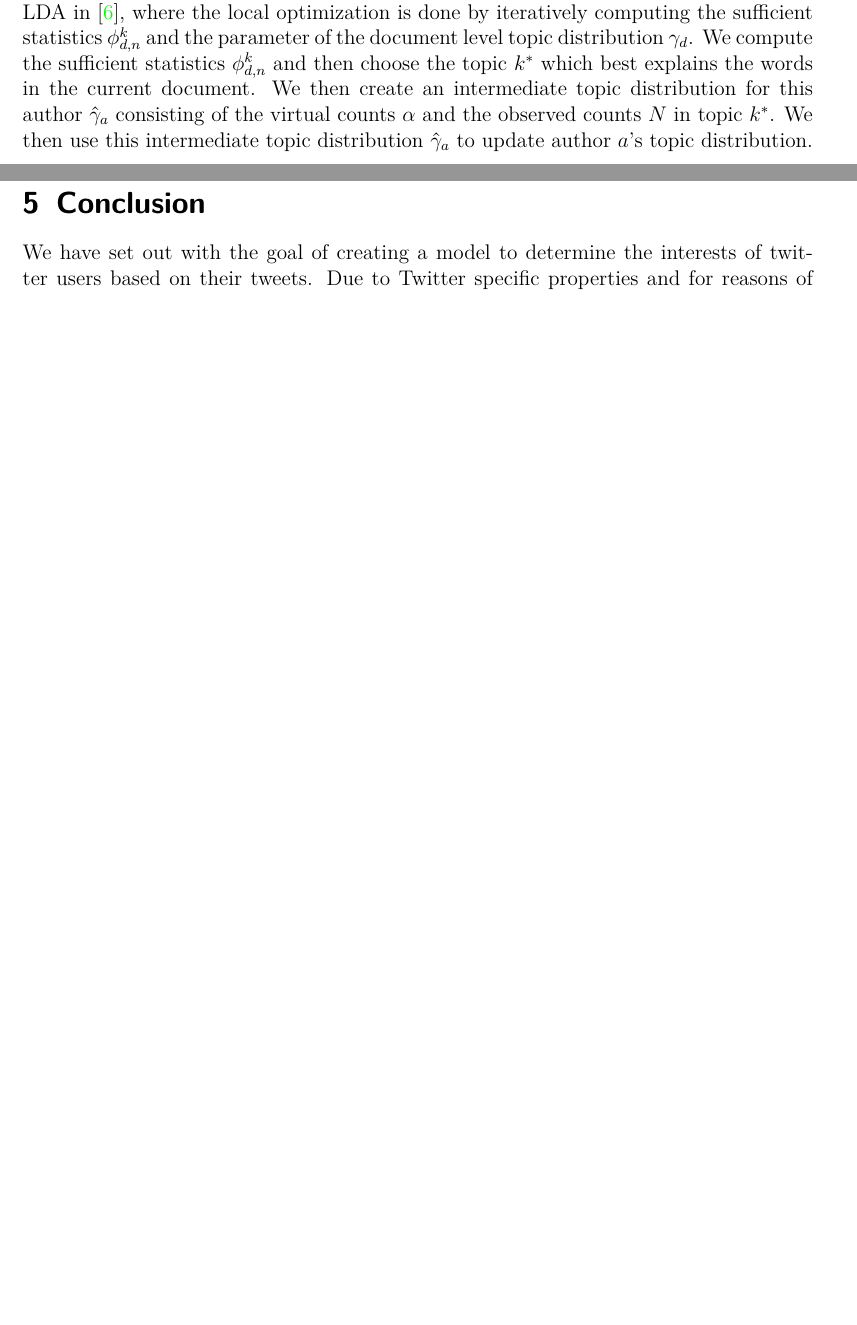
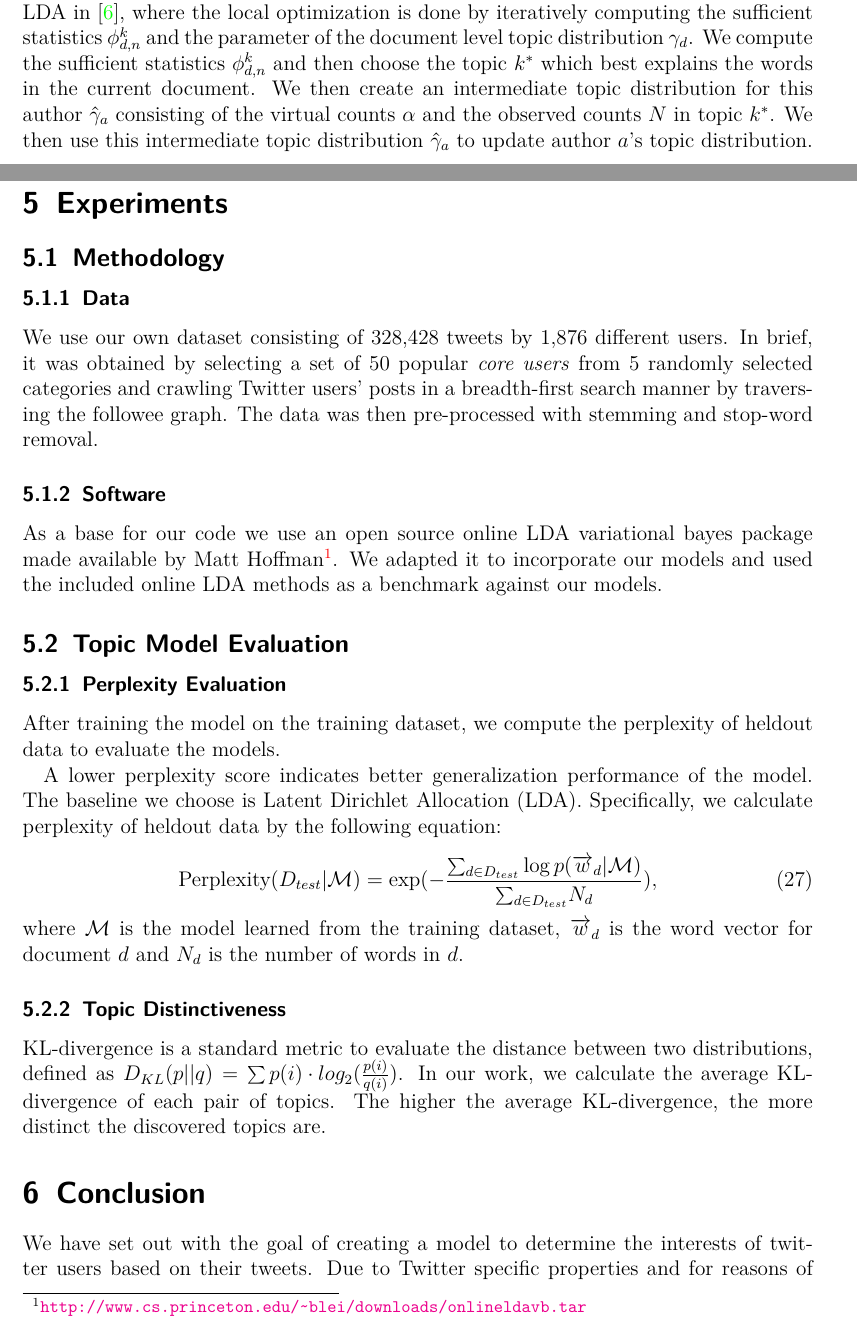
Before and after one commit to sveitser/tup, a LaTeX paper (report/COMP5213_Fall12_Report_Antony_Vosecky.tex, which reads report/experiments.tex): two parts of pages 7 and 8 of 9, joined at a grey line, cut so that both start at the same text, the shorter picture padded with empty space. Compiled offline with pdfLaTeX.

Commit message:
add experiments.tex

```diff
--- /dev/null
+++ b/report/experiments.tex
@@ -0,0 +1,40 @@
+\section{Experiments}
+
+\subsection{Methodology}\label{sec:methodology}
+
+\subsubsection{Data}\label{sec:data}
+
+We use our own dataset consisting of 328,428 tweets by 1,876 different users. In brief, it was obtained by selecting a set of 50 popular \textit{core users} from 5 randomly selected categories and crawling Twitter users' posts in a breadth-first search manner by traversing the followee graph. The data was then pre-processed with stemming and stop-word removal.
+
+\subsubsection{Software}\label{sec:code}
+
+As a base for our code we use an open source online LDA variational bayes package made available by Matt Hoffman\footnote{\url{http://www.cs.princeton.edu/~blei/downloads/onlineldavb.tar}}. We adapted it to incorporate our models and used the included online LDA methods as a benchmark against our models.
+
+
+\subsection{Topic Model Evaluation}
+\subsubsection{Perplexity Evaluation}
+
+%We use the standard metric perplexity \cite{RefWorks:138} to evaluate the topic model's capability of predicting unseen data.
+
+%We use the data from 286 users for training. As the heldout testing data, we use the remaining 20 users' data.
+
+After training the model on the training dataset, we compute the perplexity of heldout data to evaluate the models.
+
+A lower perplexity score indicates better generalization performance of the model. The baseline we choose is Latent Dirichlet Allocation (LDA). Specifically, we calculate perplexity of heldout data by the following equation:
+
+\vspace{-1mm}
+
+\begin{equation}
+	\textrm{Perplexity}({D}_{test}|\mathcal{M})=\exp(-\frac{{\sum}_{d\in D_{test}} \log p(\overrightarrow{w}_{d}|\mathcal{M})}{{\sum}_{d\in D_{test}} N_d}),
+\end{equation}
+
+
+
+\noindent where $\mathcal{M}$ is the model learned from the training dataset, $\overrightarrow{w}_{d}$ is the word vector for document $d$ and $N_d$ is the number of words in $d$.
+
+
+\subsubsection{Topic Distinctiveness}
+
+%To evaluate the distinctiveness of the discovered topics, we use the Kullback-Leibler divergence \cite{KL}.
+
+KL-divergence is a standard metric to evaluate the distance between two distributions, defined as $D_{KL}(p||q) = \sum{p(i) \cdot log_2(\frac{p(i)}{q(i)})}$. In our work, we calculate the average KL-divergence of each pair of topics. The higher the average KL-divergence, the more distinct the discovered topics are.
```
Also changed, not shown: report/COMP5213_Fall12_Report_Antony_Vosecky.tex (+1 -0 lines).
